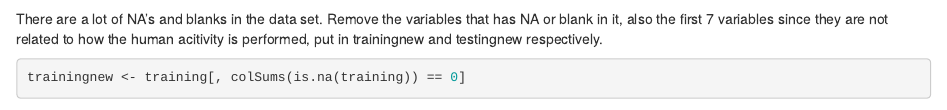
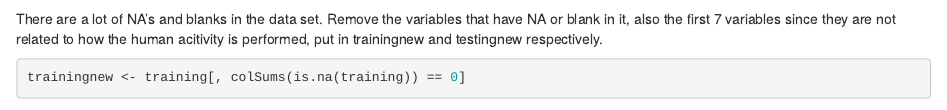
Before and after one commit to vickyinguo/PMLCourseProject, an R Markdown document (PML Course Project_rev2.Rmd): the page in a window 1100 px wide, from 820 px down. Rendered offline with R 4.5, knitr and Pandoc, with nearby package versions; some code elsewhere in the file could not run offline.

Commit message:
Update PML Course Project_rev2.Rmd

````diff
--- a/PML Course Project_rev2.Rmd
+++ b/PML Course Project_rev2.Rmd
@@ -28,7 +28,7 @@ dim(training)
 head(training)
 ```
 
-There are a lot of NA's and blanks in the data set. Remove the variables that has NA or blank in it, also the first 7 variables since they are not related to how the human acitivity is performed, put in trainingnew and testingnew respectively.
+There are a lot of NA's and blanks in the data set. Remove the variables that have NA or blank in it, also the first 7 variables since they are not related to how the human acitivity is performed, put in trainingnew and testingnew respectively.
 ```{r}
 trainingnew <- training[, colSums(is.na(training)) == 0]
 trainingnew <- trainingnew[, colSums(trainingnew != "") == nrow (trainingnew)]
````
